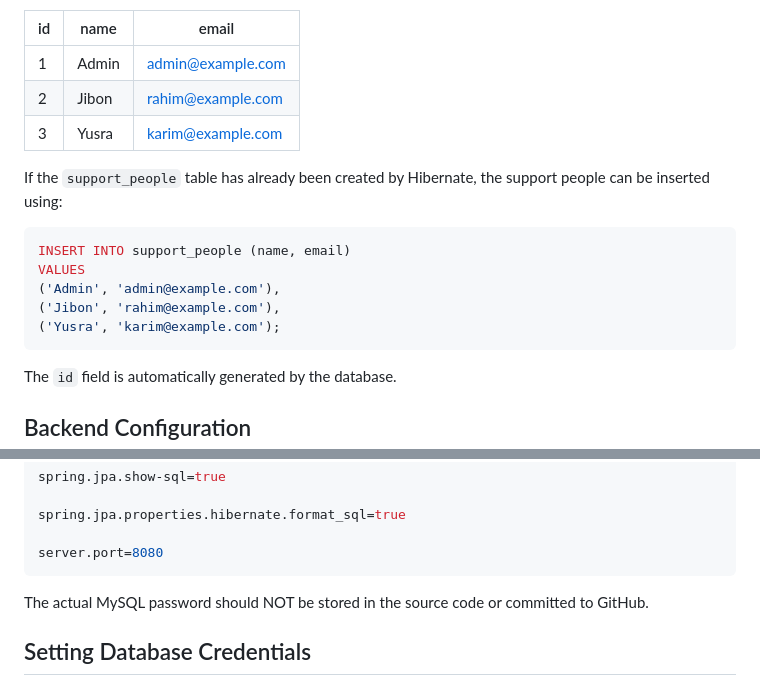
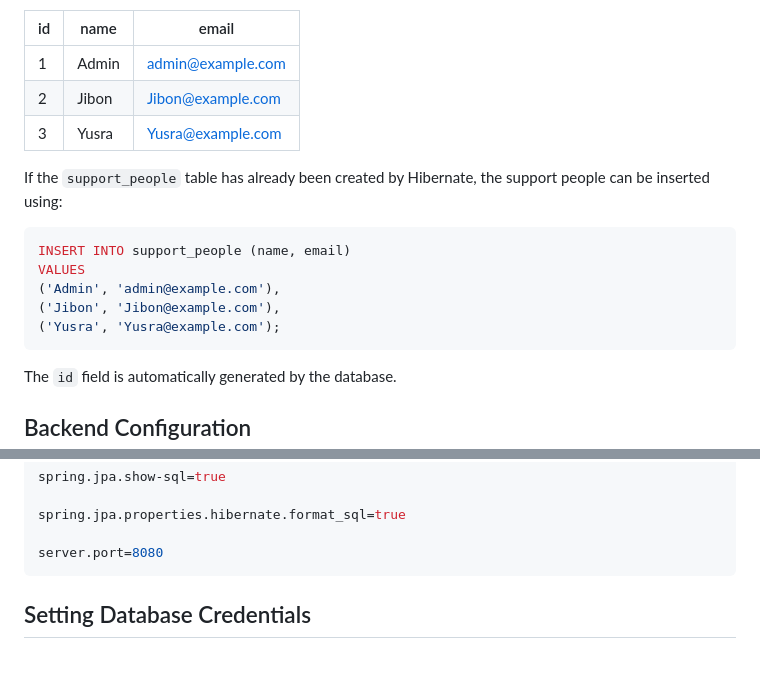
Before and after one commit to Jibonjr13/ServiceRequestDesk, a Markdown page: README.md, 2 parts joined by grey strips. Rendered like a GitHub page; blank space fills up the shorter version.

````diff
--- a/README.md
+++ b/README.md
@@ -147,8 +147,8 @@ Current support people data:
 | id | name  | email                                         |
 | -- | ----- | --------------------------------------------- |
 | 1  | Admin | [admin@example.com](mailto:admin@example.com) |
-| 2  | Jibon | [rahim@example.com](mailto:rahim@example.com) |
-| 3  | Yusra | [karim@example.com](mailto:karim@example.com) |
+| 2  | Jibon | [Jibon@example.com](mailto:Jibon@example.com) |
+| 3  | Yusra | [Yusra@example.com](mailto:Yusra@example.com) |
 
 If the `support_people` table has already been created by Hibernate, the support people can be inserted using:
 
@@ -156,8 +156,8 @@ If the `support_people` table has already been created by Hibernate, the support
 INSERT INTO support_people (name, email)
 VALUES
 ('Admin', 'admin@example.com'),
-('Jibon', 'rahim@example.com'),
-('Yusra', 'karim@example.com');
+('Jibon', 'Jibon@example.com'),
+('Yusra', 'Yusra@example.com');
 ```
 
 The `id` field is automatically generated by the database.
@@ -198,7 +198,6 @@ spring.jpa.properties.hibernate.format_sql=true
 server.port=8080
 ```
 
-The actual MySQL password should NOT be stored in the source code or committed to GitHub.
 
 ## Setting Database Credentials
 
````
